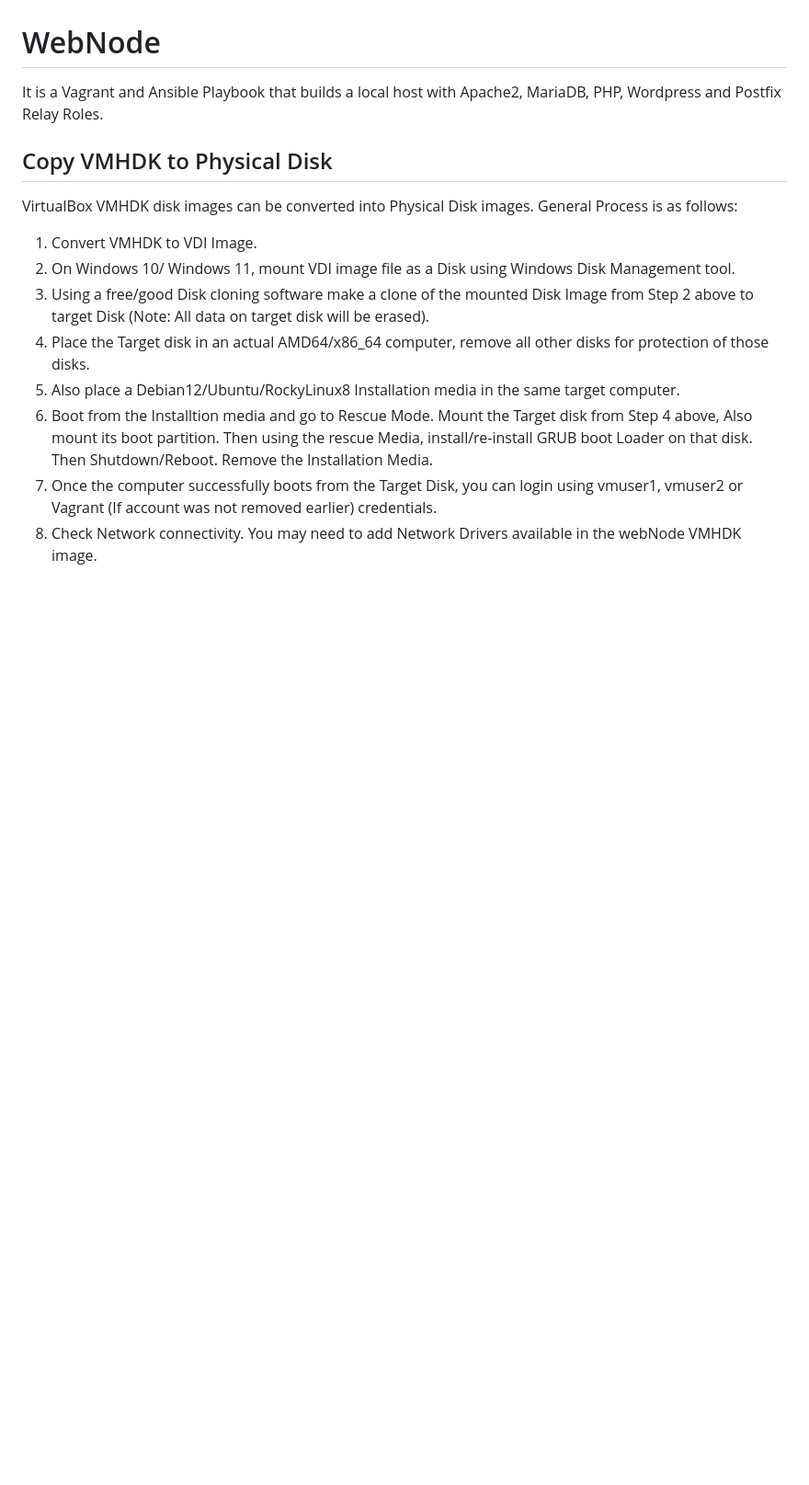
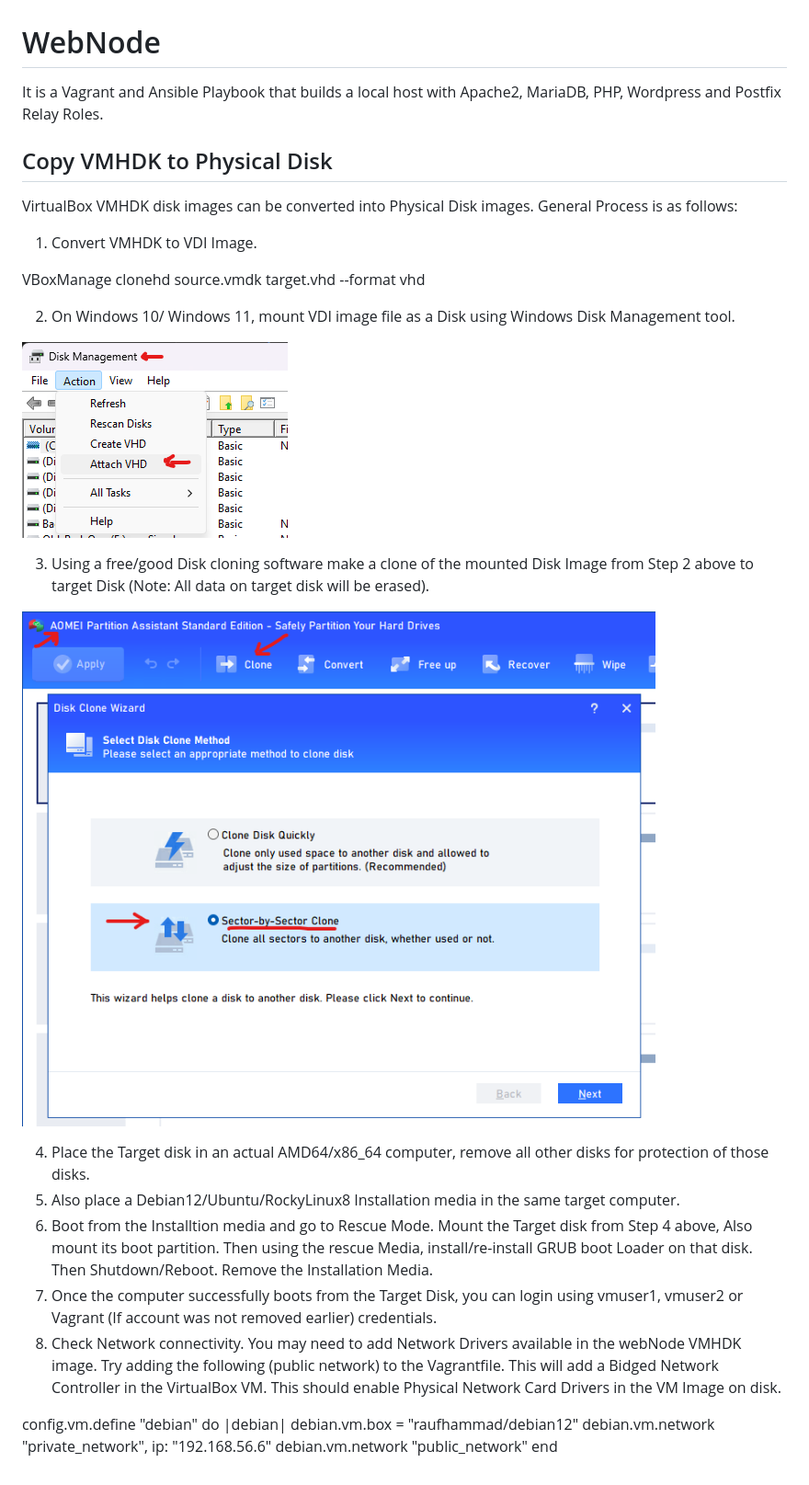
Before and after one commit to build-boxes/webnode, a Markdown page: README.md, the part around the change. Shown: that part at 92% size. Drawn GitHub-style; pictures changed too: pictures/Clone-sector-by-sector.png (added), pictures/Disk-Attach-VHD.png (added); blank space fills up the shorter version.

```diff
--- a/README.md
+++ b/README.md
@@ -4,10 +4,25 @@ It is a Vagrant and Ansible Playbook that builds a local host with Apache2, Mari
 ## Copy VMHDK to Physical Disk
 VirtualBox VMHDK disk images can be converted into Physical Disk images. General Process is as follows:
 1. Convert VMHDK to VDI Image.
+
+  VBoxManage clonehd source.vmdk target.vhd --format vhd
+
 2. On Windows 10/ Windows 11, mount VDI image file as a Disk using Windows Disk Management tool.
+
+  ![Disk Management Tool - Attach VHD file](pictures/Disk-Attach-VHD.png)
+
 3. Using a free/good Disk cloning software make a clone of the mounted Disk Image from Step 2 above to target Disk (Note: All data on target disk will be erased).
+
+  ![AOMEI tool - Clone sector by sector](pictures/Clone-sector-by-sector.png)
+
 4. Place the Target disk in an actual AMD64/x86_64 computer, remove all other disks for protection of those disks.
 5. Also place a Debian12/Ubuntu/RockyLinux8 Installation media in the same target computer.
 6. Boot from the Installtion media and go to Rescue Mode. Mount the Target disk from Step 4 above, Also mount its boot partition. Then using the rescue Media, install/re-install GRUB boot Loader on that disk. Then Shutdown/Reboot. Remove the Installation Media.
 7. Once the computer successfully boots from the Target Disk, you can login using vmuser1, vmuser2 or Vagrant (If account was not removed earlier) credentials.
-8. Check Network connectivity. You may need to add Network Drivers available in the webNode VMHDK image.
+8. Check Network connectivity. You may need to add Network Drivers available in the webNode VMHDK image. Try adding the following (public network) to the Vagrantfile. This will add a Bidged Network Controller in the VirtualBox VM. This should enable Physical Network Card Drivers in the VM Image on disk.
+
+  config.vm.define "debian" do |debian|
+    debian.vm.box = "raufhammad/debian12"
+    debian.vm.network "private_network", ip: "192.168.56.6"
+    debian.vm.network "public_network"
+  end
```
Also changed, not shown: 1 other file.
